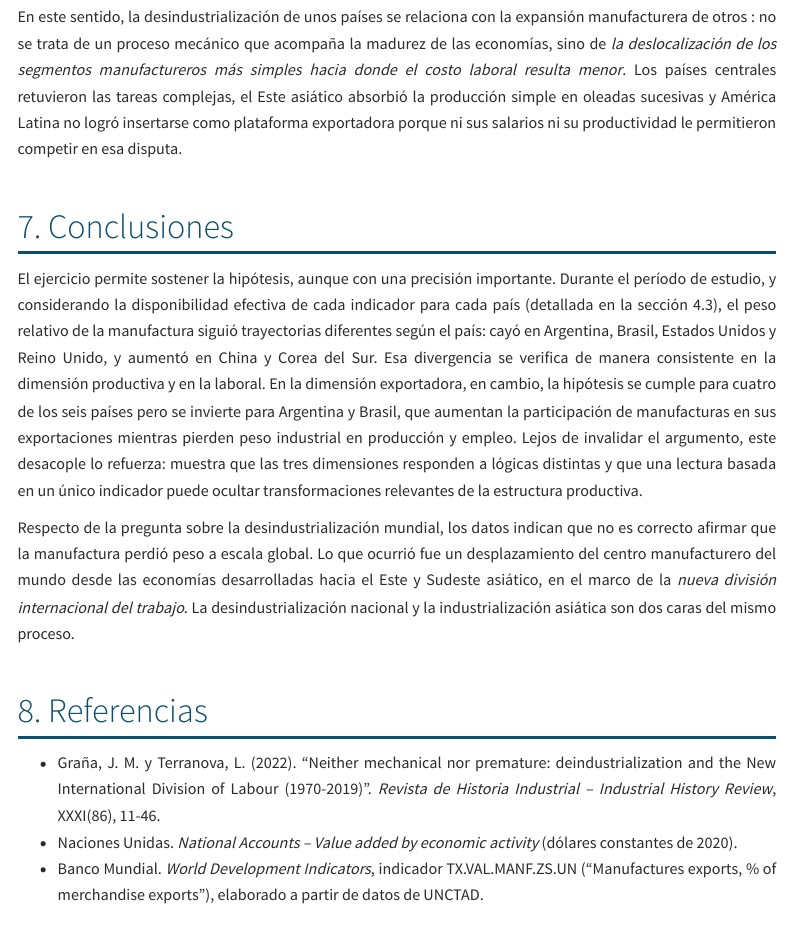
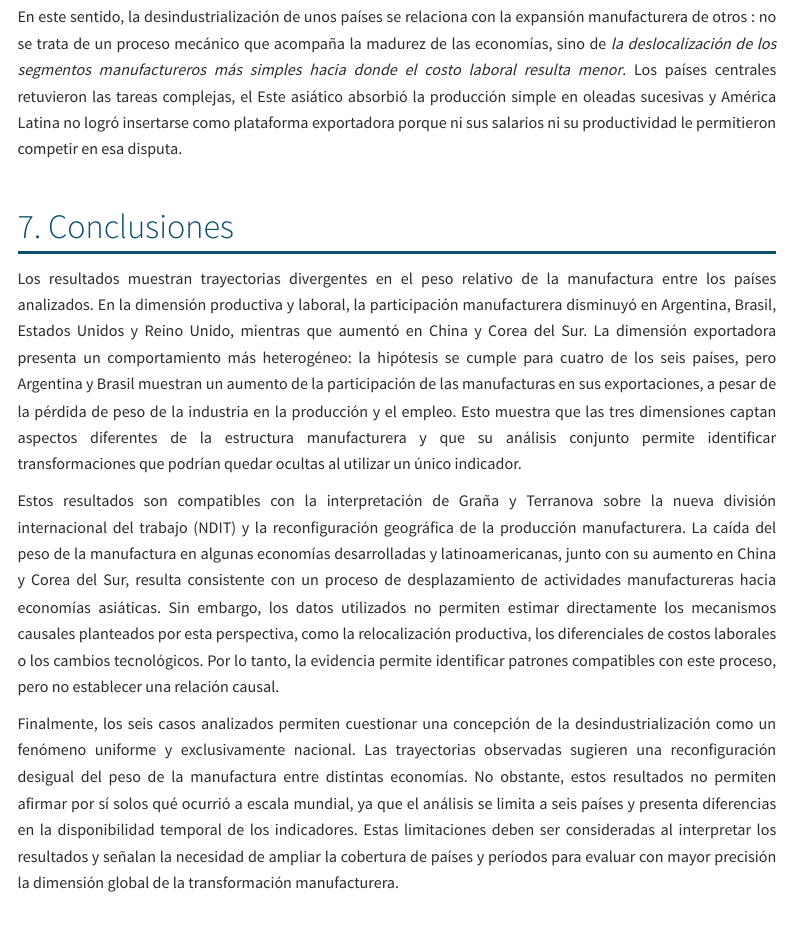
Before and after one commit to celisante/Repositorio-Diplomatura, an R Markdown document (Martina D'Aversa/Trabajo Final Martina D'Aversa.Rmd): the page in a window 1100 px wide, from 8400 px down. Rendered offline with R 4.5, knitr and Pandoc, with nearby package versions; some code elsewhere in the file could not run offline; menus at the side of the page are left out.

Commit message:
Ahora si

```diff
--- a/Martina D'Aversa/Trabajo Final Martina D'Aversa.Rmd
+++ b/Martina D'Aversa/Trabajo Final Martina D'Aversa.Rmd
@@ -498,9 +498,11 @@
 
 # 7. Conclusiones
 
-El ejercicio permite sostener la hipótesis, aunque con una precisión importante. Durante el período de estudio, y considerando la disponibilidad efectiva de cada indicador para cada país (detallada en la sección 4.3), el peso relativo de la manufactura siguió trayectorias diferentes según el país: cayó en Argentina, Brasil, Estados Unidos y Reino Unido, y aumentó en China y Corea del Sur. Esa divergencia se verifica de manera consistente en la dimensión productiva y en la laboral. En la dimensión exportadora, en cambio, la hipótesis se cumple para cuatro de los seis países pero se invierte para Argentina y Brasil, que aumentan la participación de manufacturas en sus exportaciones mientras pierden peso industrial en producción y empleo. Lejos de invalidar el argumento, este desacople lo refuerza: muestra que las tres dimensiones responden a lógicas distintas y que una lectura basada en un único indicador puede ocultar transformaciones relevantes de la estructura productiva.
+Los resultados muestran trayectorias divergentes en el peso relativo de la manufactura entre los países analizados. En la dimensión productiva y laboral, la participación manufacturera disminuyó en Argentina, Brasil, Estados Unidos y Reino Unido, mientras que aumentó en China y Corea del Sur. La dimensión exportadora presenta un comportamiento más heterogéneo: la hipótesis se cumple para cuatro de los seis países, pero Argentina y Brasil muestran un aumento de la participación de las manufacturas en sus exportaciones, a pesar de la pérdida de peso de la industria en la producción y el empleo. Esto muestra que las tres dimensiones captan aspectos diferentes de la estructura manufacturera y que su análisis conjunto permite identificar transformaciones que podrían quedar ocultas al utilizar un único indicador.
 
-Respecto de la pregunta sobre la desindustrialización mundial, los datos indican que no es correcto afirmar que la manufactura perdió peso a escala global. Lo que ocurrió fue un desplazamiento del centro manufacturero del mundo desde las economías desarrolladas hacia el Este y Sudeste asiático, en el marco de la *nueva división internacional del trabajo*. La desindustrialización nacional y la industrialización asiática son dos caras del mismo proceso.
+Estos resultados son compatibles con la interpretación de Graña y Terranova sobre la nueva división internacional del trabajo (NDIT) y la reconfiguración geográfica de la producción manufacturera. La caída del peso de la manufactura en algunas economías desarrolladas y latinoamericanas, junto con su aumento en China y Corea del Sur, resulta consistente con un proceso de desplazamiento de actividades manufactureras hacia economías asiáticas. Sin embargo, los datos utilizados no permiten estimar directamente los mecanismos causales planteados por esta perspectiva, como la relocalización productiva, los diferenciales de costos laborales o los cambios tecnológicos. Por lo tanto, la evidencia permite identificar patrones compatibles con este proceso, pero no establecer una relación causal.
+
+Finalmente, los seis casos analizados permiten cuestionar una concepción de la desindustrialización como un fenómeno uniforme y exclusivamente nacional. Las trayectorias observadas sugieren una reconfiguración desigual del peso de la manufactura entre distintas economías. No obstante, estos resultados no permiten afirmar por sí solos qué ocurrió a escala mundial, ya que el análisis se limita a seis países y presenta diferencias en la disponibilidad temporal de los indicadores. Estas limitaciones deben ser consideradas al interpretar los resultados y señalan la necesidad de ampliar la cobertura de países y períodos para evaluar con mayor precisión la dimensión global de la transformación manufacturera.
 
 # 8. Referencias
 
```
